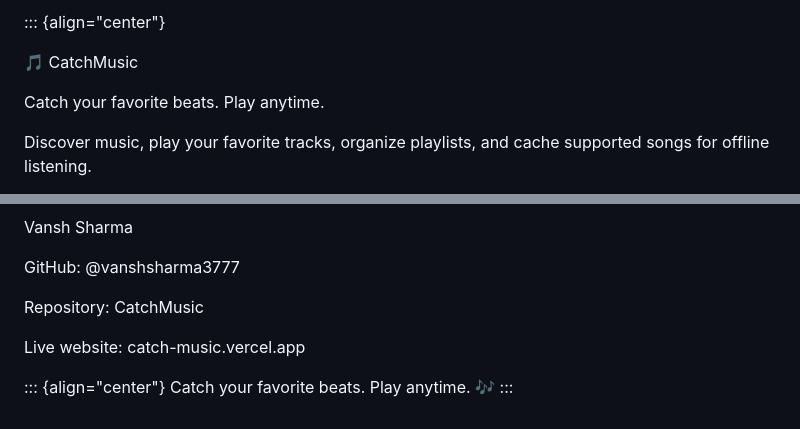
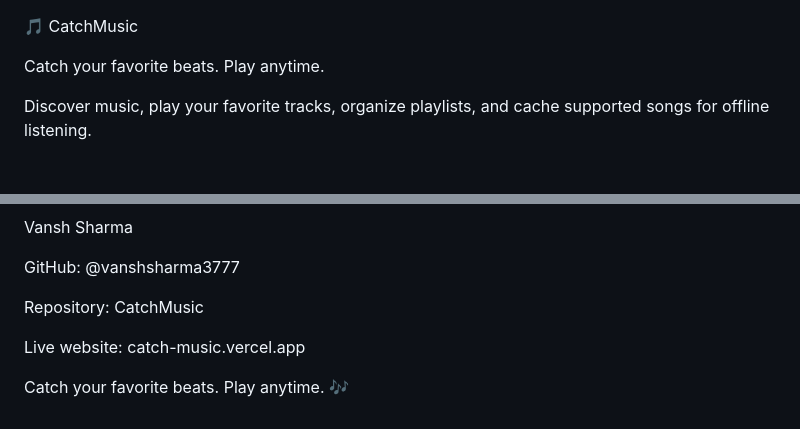
Before and after one commit to vanshsharma3777/catch-music, a Markdown page: README.md, 2 parts joined by grey strips. Drawn GitHub-style.

Commit message:
Clean up README by removing alignment and duplicates
Removed unnecessary alignment markup and duplicate tagline.

```diff
--- a/README.md
+++ b/README.md
@@ -1,5 +1,3 @@
-::: {align="center"}
-
 🎵 CatchMusic
 
 Catch your favorite beats. Play anytime.
@@ -384,6 +382,4 @@ CatchMusic
 Live website:
 catch-music.vercel.app
 
-::: {align="center"}
 Catch your favorite beats. Play anytime. 🎶
-:::
```
